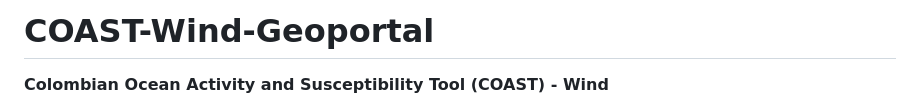
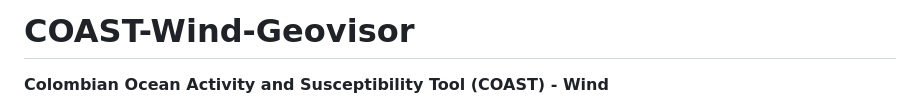
Before and after one commit to sei-latam/COAST-Wind-Geoportal, a Markdown page: README.md, the part around the change. GitHub-like rendering.

Commit message:
Rename project from COAST-Wind-Geoportal to COAST-Wind-Geovisor

```diff
--- a/README.md
+++ b/README.md
@@ -1,4 +1,4 @@
-# COAST-Wind-Geoportal
+# COAST-Wind-Geovisor
 
 **Colombian Ocean Activity and Susceptibility Tool (COAST) - Wind**
 
```
